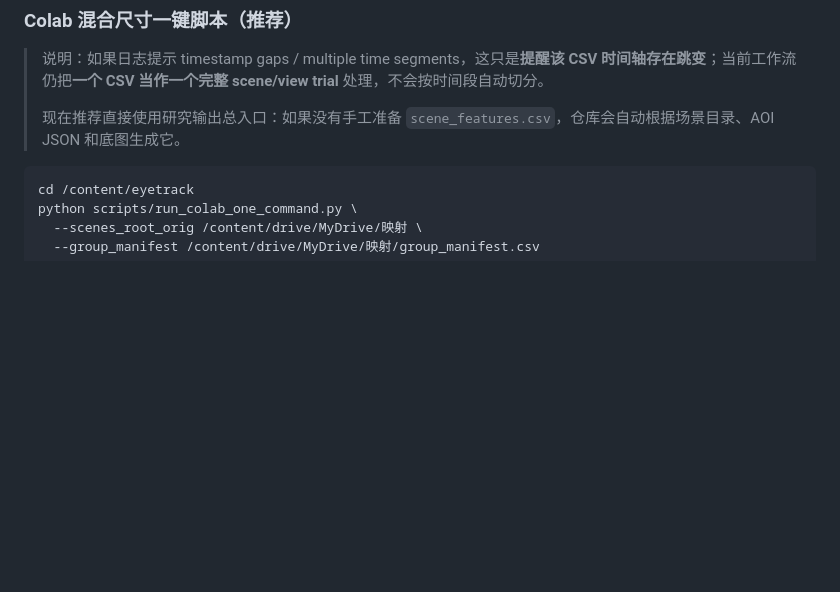
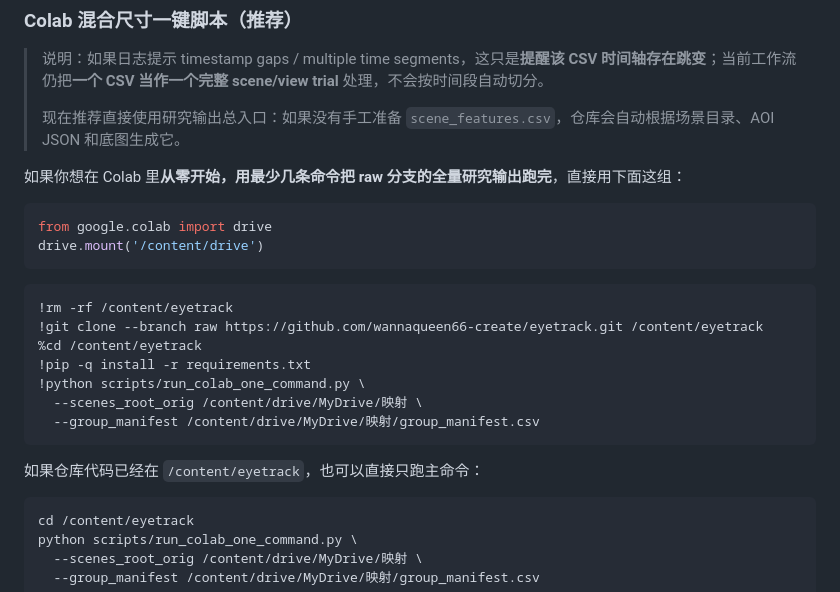
Before and after one commit to wannaqueen66-create/eyetrack, a Markdown page: README_zh.md, the part around the change. GitHub-like rendering; blank space fills up the shorter version.

Commit message:
docs: add short Colab full-run commands for raw

````diff
--- a/README_zh.md
+++ b/README_zh.md
@@ -108,6 +108,25 @@ python3 -m http.server 8080
 > 说明：如果日志提示 timestamp gaps / multiple time segments，这只是**提醒该 CSV 时间轴存在跳变**；当前工作流仍把**一个 CSV 当作一个完整 scene/view trial** 处理，不会按时间段自动切分。
 >
 > 现在推荐直接使用研究输出总入口：如果没有手工准备 `scene_features.csv`，仓库会自动根据场景目录、AOI JSON 和底图生成它。
+
+如果你想在 Colab 里**从零开始，用最少几条命令把 raw 分支的全量研究输出跑完**，直接用下面这组：
+
+```python
+from google.colab import drive
+drive.mount('/content/drive')
+```
+
+```bash
+!rm -rf /content/eyetrack
+!git clone --branch raw https://github.com/wannaqueen66-create/eyetrack.git /content/eyetrack
+%cd /content/eyetrack
+!pip -q install -r requirements.txt
+!python scripts/run_colab_one_command.py \
+  --scenes_root_orig /content/drive/MyDrive/映射 \
+  --group_manifest /content/drive/MyDrive/映射/group_manifest.csv
+```
+
+如果仓库代码已经在 `/content/eyetrack`，也可以直接只跑主命令：
 
 ```bash
 cd /content/eyetrack
````
Also changed, not shown: README.md (+19 -0 lines).
